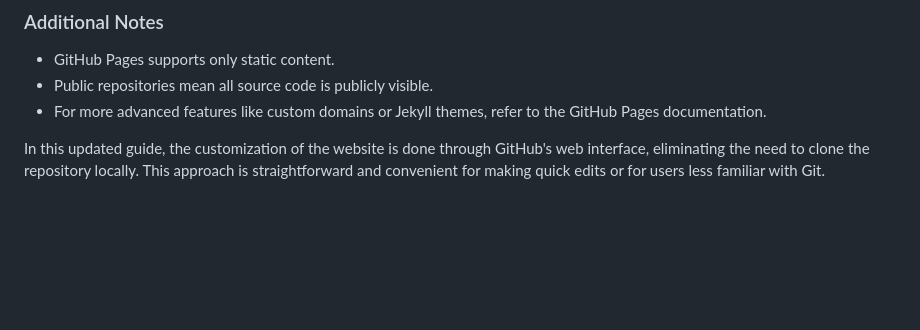
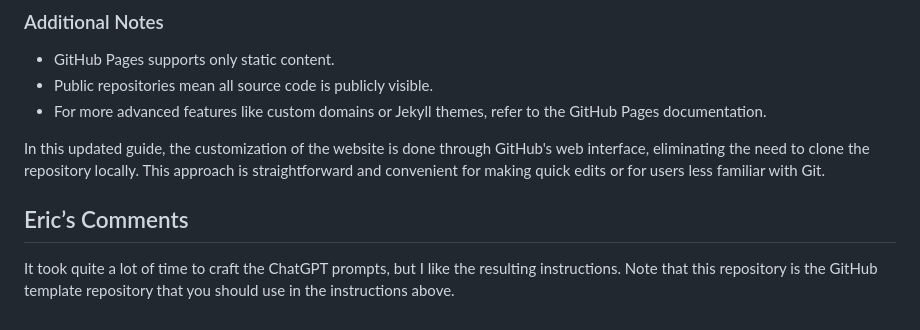
Before and after one commit to EricPogueExampleCode-Web/introductions-2024, a Markdown page: README.md, the part around one of its changes. Drawn GitHub-style; blank space fills up the shorter version.

```diff
--- a/README.md
+++ b/README.md
@@ -166,3 +168,7 @@ Certainly! Here's the updated guide where the code changes are made directly wit
 In this updated guide, the customization of the website is done through GitHub's web interface, eliminating the need
 to clone the repository locally. This approach is straightforward and convenient for making quick edits or for users
 less familiar with Git.
+
+## Eric’s Comments
+It took quite a lot of time to craft the ChatGPT prompts, but I like the resulting instructions. Note that this
+repository is the GitHub template repository that you should use in the instructions above.
```
Also changed, not shown: other parts of README.md (+6 -4 lines).
